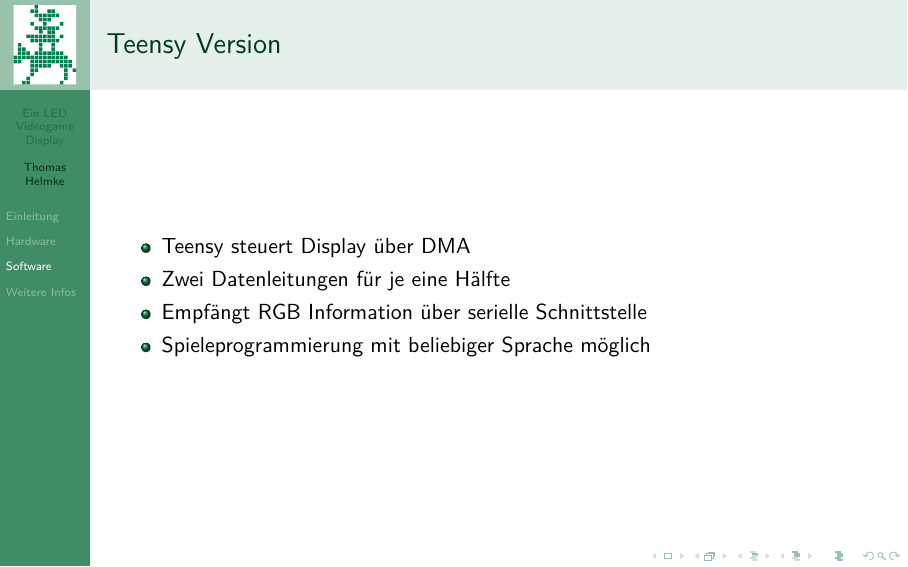
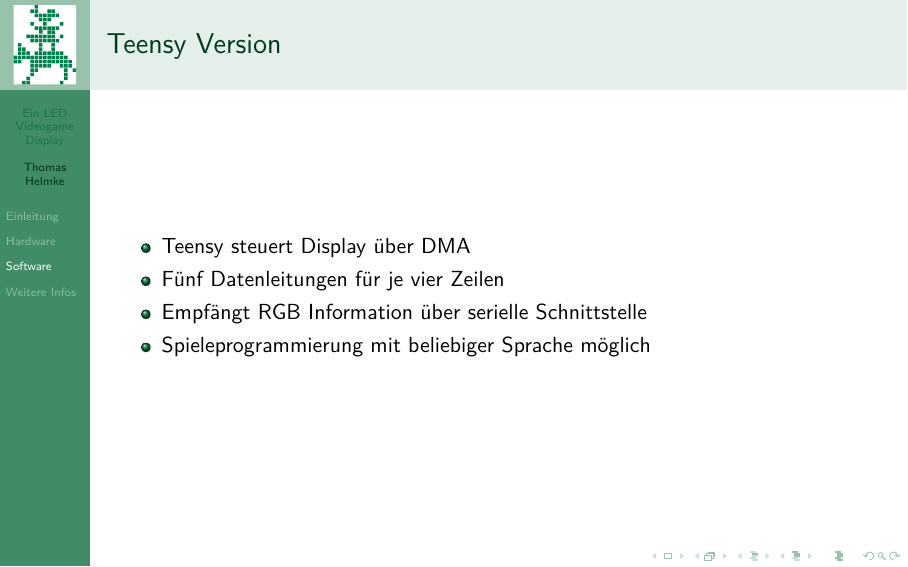
Before and after one commit to Syralist/hshb-pres-ledpixels, LaTeX slides (ledpixels.tex): page 32 of 42. Compiled offline with pdfLaTeX.

Commit message:
fixed Teensy description

```diff
--- a/ledpixels.tex
+++ b/ledpixels.tex
@@ -96,7 +96,7 @@
     \frametitle{Teensy Version}
     \begin{itemize}
         \item Teensy steuert Display über DMA
-        \item Zwei Datenleitungen für je eine Hälfte
+        \item Fünf Datenleitungen für je vier Zeilen
         \item Empfängt RGB Information über serielle Schnittstelle
         \item Spieleprogrammierung mit beliebiger Sprache möglich
     \end{itemize}
```
Also changed, not shown: ledpixels.pdf.
